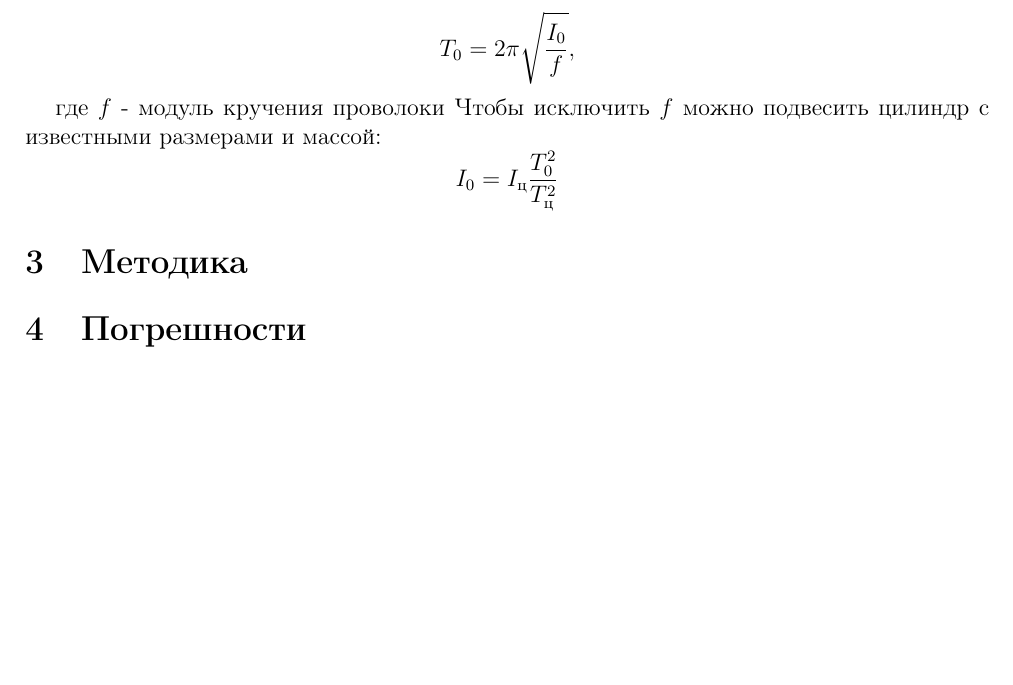
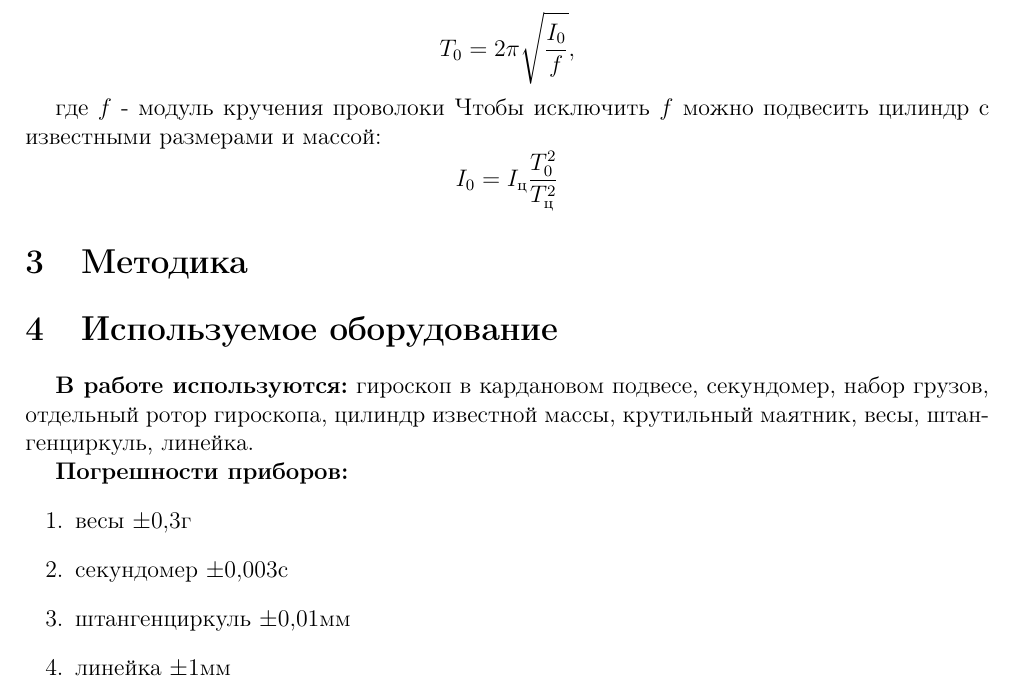
Before and after one commit to NotnaKO/lab_reports, a LaTeX document (1.2.5/main.tex, which reads 1.2.5/parts/4part.tex): part of page 3 of 3, cut so that both start at the same text, the shorter picture padded with empty space. Compiled offline with pdfLaTeX.

Commit message:
Update 4part.tex

```diff
--- a/1.2.5/parts/4part.tex
+++ b/1.2.5/parts/4part.tex
@@ -1 +1,10 @@
-\section{Погрешности}
+  \section{Используемое оборудование}
+    \textbf{В работе используются:} гироскоп в кардановом подвесе, секундомер, набор грузов, отдельный ротор гироскопа, цилиндр известной массы,
+    крутильный маятник, весы, штангенциркуль, линейка.
+
+    \textbf{Погрешности приборов:}  \begin{enumerate}
+        \item весы $\pm 0,3 \text{г}$
+        \item cекундомер $\pm 0,003 \text{с}$
+        \item штангенциркуль $\pm 0,01 \text{мм}$
+        \item линейка $\pm 1 \text{мм}$
+    \end{enumerate}
```
